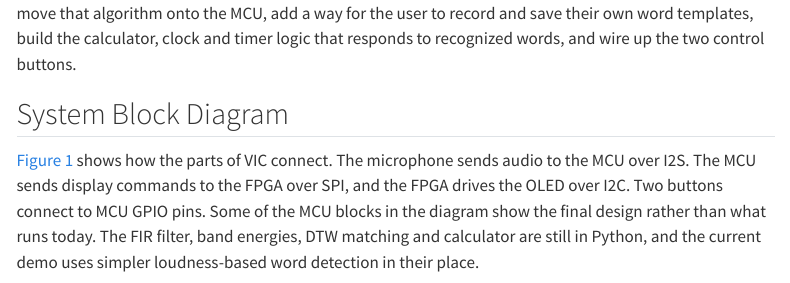
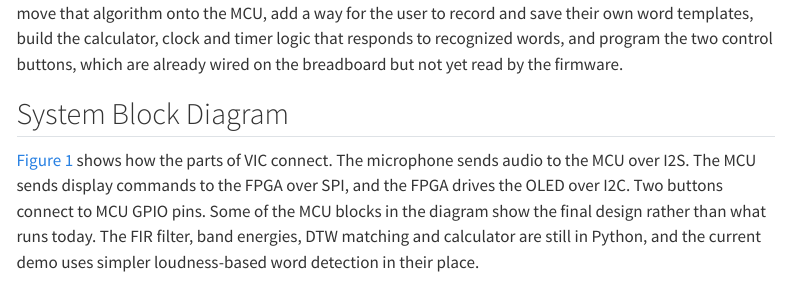
Before and after one commit to EduardoAmbrizLazo/voice-integrated-calculator, a Quarto document (docs/midpoint-report.qmd): the page in a window 1100 px wide, from 640 px down. Rendered offline with R 4.5, knitr and Pandoc in place of Quarto, with nearby package versions; menus at the side of the page are left out; long lines of code are wrapped.

Commit message:
fix buttons line in report

```diff
--- a/docs/midpoint-report.qmd
+++ b/docs/midpoint-report.qmd
@@ -14,7 +14,7 @@ The Voice-Integrated Calculator (VIC) is a calculator, clock and timer controlle
 
 At the midpoint, the hardware path from microphone to screen works end to end. The MCU continuously reads audio from our I2S microphone. It detects each spoken word by comparing loudness to the background noise level in the room, and reports it on the OLED along with the word's length. The screen also shows a running clock and a live microphone level bar. All of the display text is drawn by the FPGA, whose design is complete. This is what we will demonstrate at checkoff.
 
-What the hardware cannot do yet is tell *which* word was said. Before writing that part in C, we built the full recognition algorithm in Python to make sure it would work. On real recordings it identified words correctly 93% of the time, which beats the 90% goal from our proposal (@sec-risk). Our remaining work is to move that algorithm onto the MCU, add a way for the user to record and save their own word templates, build the calculator, clock and timer logic that responds to recognized words, and wire up the two control buttons.
+What the hardware cannot do yet is tell *which* word was said. Before writing that part in C, we built the full recognition algorithm in Python to make sure it would work. On real recordings it identified words correctly 93% of the time, which beats the 90% goal from our proposal (@sec-risk). Our remaining work is to move that algorithm onto the MCU, add a way for the user to record and save their own word templates, build the calculator, clock and timer logic that responds to recognized words, and program the two control buttons, which are already wired on the breadboard but not yet read by the firmware.
 
 ## System Block Diagram
 
```
